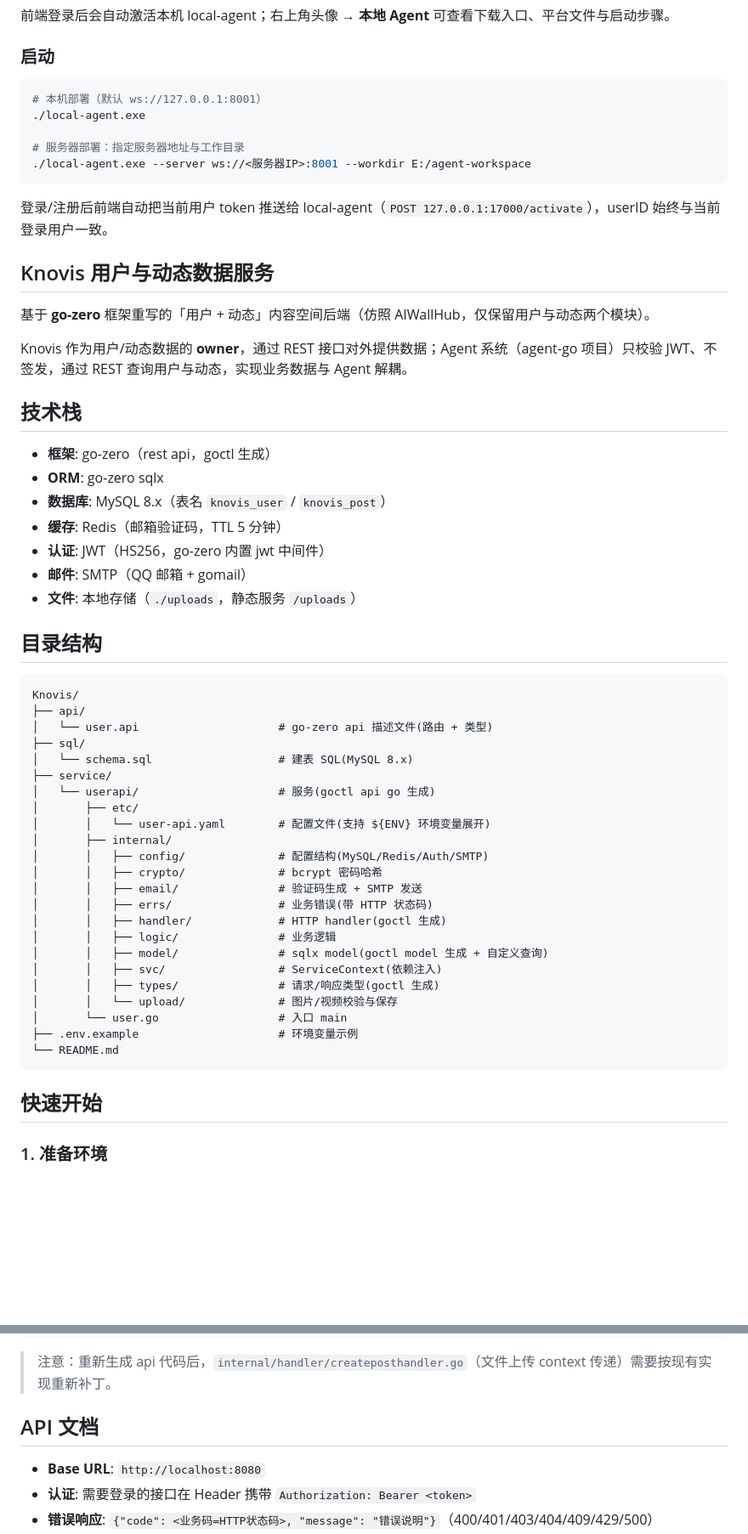
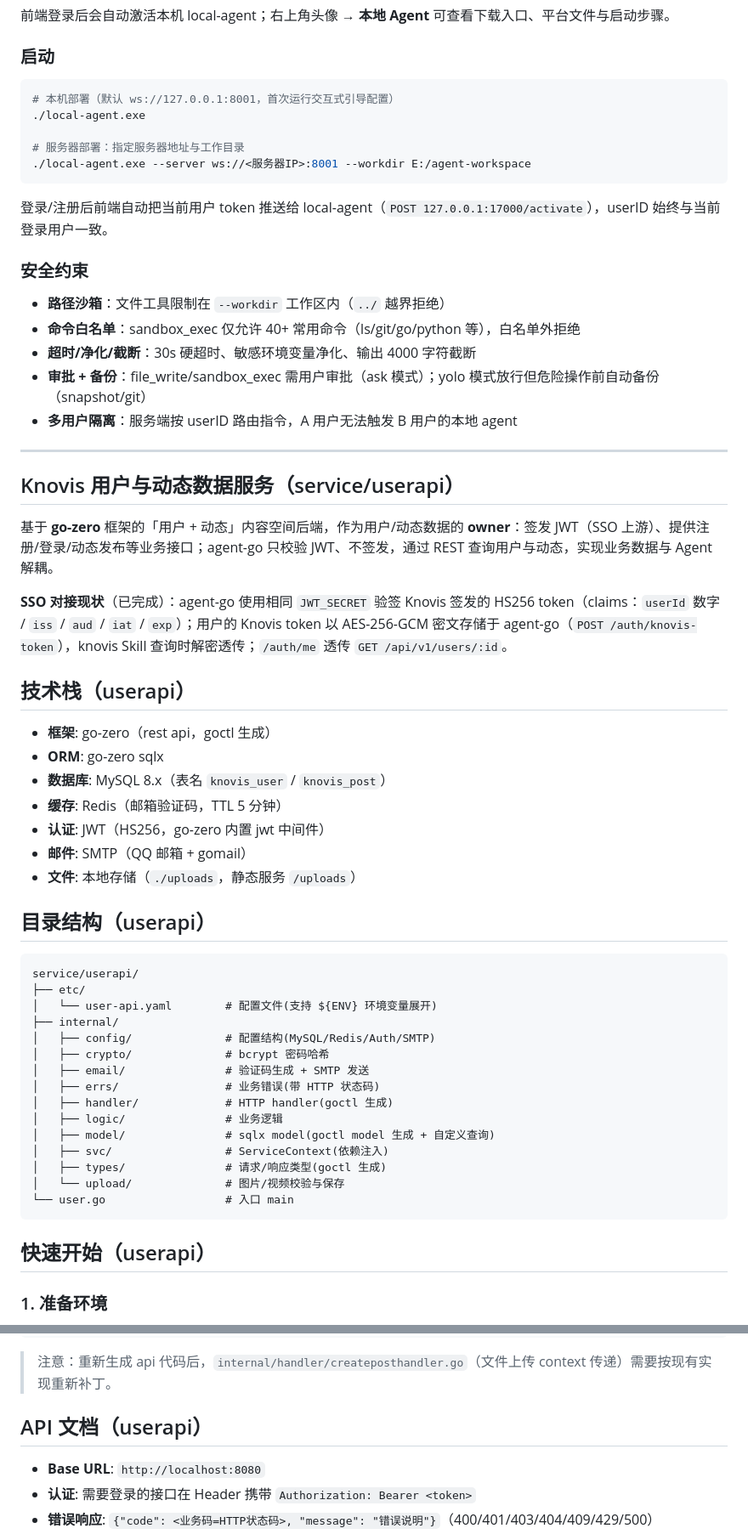
Before and after one commit to YanhLi-tran/Knovis, a Markdown page: README.md, 2 parts joined by grey strips. Shown at 85% size. GitHub-like rendering; blank space fills up the shorter version.

````diff
--- a/README.md
+++ b/README.md
@@ -103,7 +178,7 @@ docker-compose down -v
 ### 启动
 
 ```bash
-# 本机部署（默认 ws://127.0.0.1:8001）
+# 本机部署（默认 ws://127.0.0.1:8001，首次运行交互式引导配置）
 ./local-agent.exe
 
 # 服务器部署：指定服务器地址与工作目录
@@ -112,13 +187,23 @@ docker-compose down -v
 
 登录/注册后前端自动把当前用户 token 推送给 local-agent（`POST 127.0.0.1:17000/activate`），userID 始终与当前登录用户一致。
 
-## Knovis 用户与动态数据服务
+### 安全约束
 
-基于 **go-zero** 框架重写的「用户 + 动态」内容空间后端（仿照 AIWallHub，仅保留用户与动态两个模块）。
+- **路径沙箱**：文件工具限制在 `--workdir` 工作区内（`../` 越界拒绝）
+- **命令白名单**：sandbox_exec 仅允许 40+ 常用命令（ls/git/go/python 等），白名单外拒绝
+- **超时/净化/截断**：30s 硬超时、敏感环境变量净化、输出 4000 字符截断
+- **审批 + 备份**：file_write/sandbox_exec 需用户审批（ask 模式）；yolo 模式放行但危险操作前自动备份（snapshot/git）
+- **多用户隔离**：服务端按 userID 路由指令，A 用户无法触发 B 用户的本地 agent
 
-Knovis 作为用户/动态数据的 **owner**，通过 REST 接口对外提供数据；Agent 系统（agent-go 项目）只校验 JWT、不签发，通过 REST 查询用户与动态，实现业务数据与 Agent 解耦。
+---
 
-## 技术栈
+## Knovis 用户与动态数据服务（service/userapi）
+
+基于 **go-zero** 框架的「用户 + 动态」内容空间后端，作为用户/动态数据的 **owner**：签发 JWT（SSO 上游）、提供注册/登录/动态发布等业务接口；agent-go 只校验 JWT、不签发，通过 REST 查询用户与动态，实现业务数据与 Agent 解耦。
+
+**SSO 对接现状**（已完成）：agent-go 使用相同 `JWT_SECRET` 验签 Knovis 签发的 HS256 token（claims：`userId` 数字 / `iss` / `aud` / `iat` / `exp`）；用户的 Knovis token 以 AES-256-GCM 密文存储于 agent-go（`POST /auth/knovis-token`），knovis Skill 查询时解密透传；`/auth/me` 透传 `GET /api/v1/users/:id`。
+
+## 技术栈（userapi）
 
 - **框架**: go-zero（rest api，goctl 生成）
 - **ORM**: go-zero sqlx
@@ -128,35 +213,27 @@ Knovis 作为用户/动态数据的 **owner**，通过 REST 接口对外提供
 - **邮件**: SMTP（QQ 邮箱 + gomail）
 - **文件**: 本地存储（`./uploads`，静态服务 `/uploads`）
 
-## 目录结构
+## 目录结构（userapi）
 
 ```
-Knovis/
-├── api/
-│   └── user.api                     # go-zero api 描述文件(路由 + 类型)
-├── sql/
-│   └── schema.sql                   # 建表 SQL(MySQL 8.x)
-├── service/
-│   └── userapi/                     # 服务(goctl api go 生成)
-│       ├── etc/
-│       │   └── user-api.yaml        # 配置文件(支持 ${ENV} 环境变量展开)
-│       ├── internal/
-│       │   ├── config/              # 配置结构(MySQL/Redis/Auth/SMTP)
-│       │   ├── crypto/              # bcrypt 密码哈希
-│       │   ├── email/               # 验证码生成 + SMTP 发送
-│       │   ├── errs/                # 业务错误(带 HTTP 状态码)
-│       │   ├── handler/             # HTTP handler(goctl 生成)
-│       │   ├── logic/               # 业务逻辑
-│       │   ├── model/               # sqlx model(goctl model 生成 + 自定义查询)
-│       │   ├── svc/                 # ServiceContext(依赖注入)
-│       │   ├── types/               # 请求/响应类型(goctl 生成)
-│       │   └── upload/              # 图片/视频校验与保存
-│       └── user.go                  # 入口 main
-├── .env.example                     # 环境变量示例
-└── README.md
+service/userapi/
+├── etc/
+│   └── user-api.yaml        # 配置文件(支持 ${ENV} 环境变量展开)
+├── internal/
+│   ├── config/              # 配置结构(MySQL/Redis/Auth/SMTP)
+│   ├── crypto/              # bcrypt 密码哈希
+│   ├── email/               # 验证码生成 + SMTP 发送
+│   ├── errs/                # 业务错误(带 HTTP 状态码)
+│   ├── handler/             # HTTP handler(goctl 生成)
+│   ├── logic/               # 业务逻辑
+│   ├── model/               # sqlx model(goctl model 生成 + 自定义查询)
+│   ├── svc/                 # ServiceContext(依赖注入)
+│   ├── types/               # 请求/响应类型(goctl 生成)
+│   └── upload/              # 图片/视频校验与保存
+└── user.go                  # 入口 main
 ```
 
-## 快速开始
+## 快速开始（userapi）
 
 ### 1. 准备环境
 
@@ -213,7 +290,7 @@ goctl model mysql ddl -src sql/schema.sql -dir service/userapi/internal/model
 
 > 注意：重新生成 api 代码后，`internal/handler/createposthandler.go`（文件上传 context 传递）需要按现有实现重新补丁。
 
-## API 文档
+## API 文档（userapi）
 
 - **Base URL**: `http://localhost:8080`
 - **认证**: 需要登录的接口在 Header 携带 `Authorization: Bearer <token>`
````
Also changed, not shown: other parts of README.md (+97 -62 lines).
